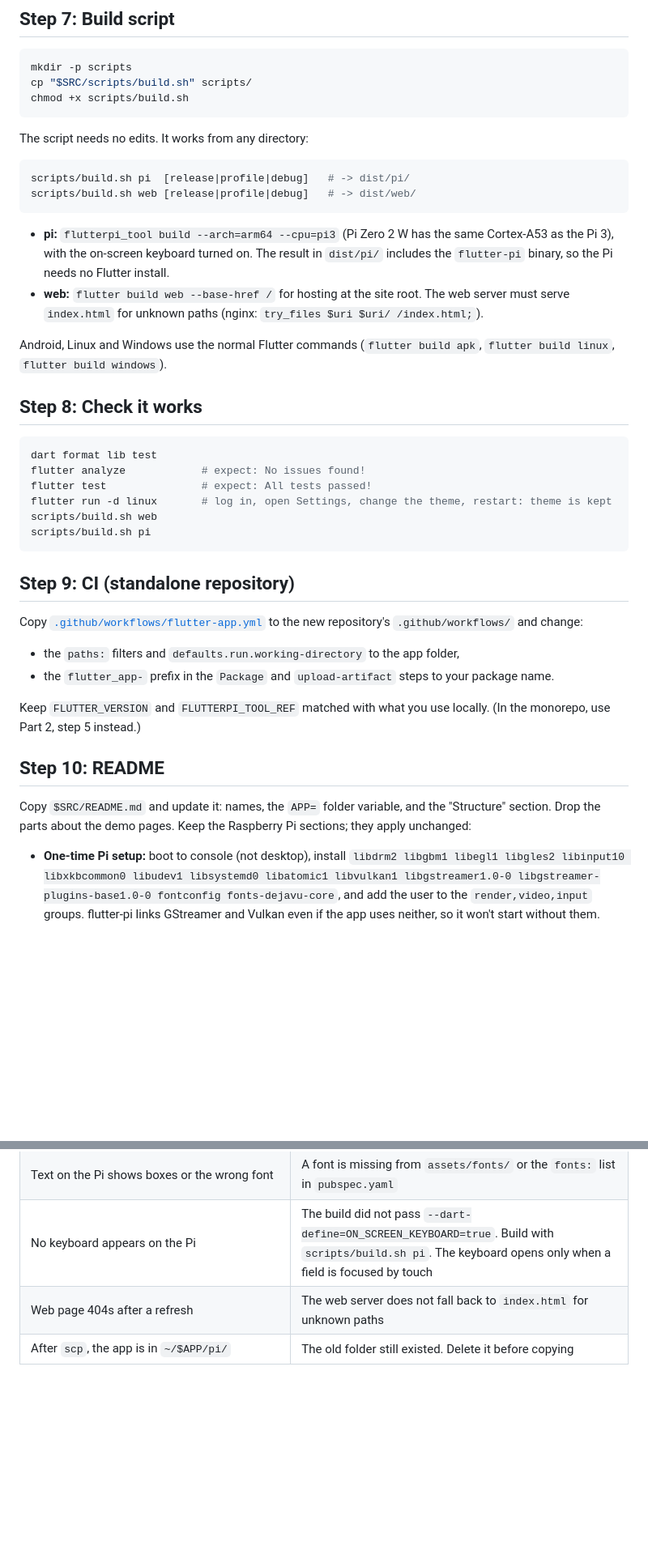
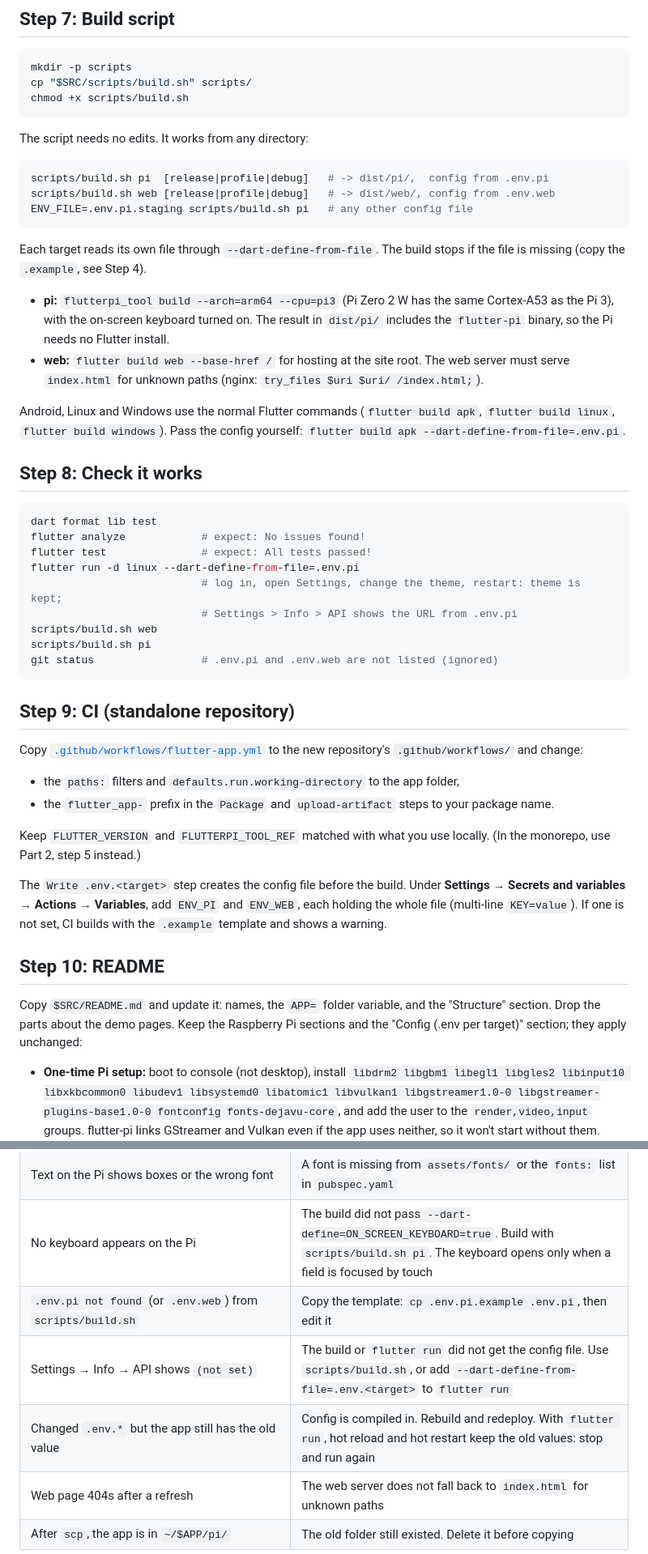
Before and after one commit to somashekarbrdtscblr/pi-flutter-demo, a Markdown page: NEW_FLUTTER_APP.md, 2 parts joined by grey strips. Shown at 81% size. Drawn GitHub-style; blank space fills up the shorter version.

Commit message:
feat: add build-time configuration support with .env files for different targets

````diff
--- a/NEW_FLUTTER_APP.md
+++ b/NEW_FLUTTER_APP.md
@@ -263,9 +287,13 @@ chmod +x scripts/build.sh
 The script needs no edits. It works from any directory:
 
 ```bash
-scripts/build.sh pi  [release|profile|debug]   # -> dist/pi/
-scripts/build.sh web [release|profile|debug]   # -> dist/web/
+scripts/build.sh pi  [release|profile|debug]   # -> dist/pi/,  config from .env.pi
+scripts/build.sh web [release|profile|debug]   # -> dist/web/, config from .env.web
+ENV_FILE=.env.pi.staging scripts/build.sh pi   # any other config file
 ```
+
+Each target reads its own file through `--dart-define-from-file`. The build
+stops if the file is missing (copy the `.example`, see Step 4).
 
 - **pi:** `flutterpi_tool build --arch=arm64 --cpu=pi3` (Pi Zero 2 W has
   the same Cortex-A53 as the Pi 3), with the on-screen keyboard turned on.
@@ -276,7 +304,8 @@ scripts/build.sh web [release|profile|debug]   # -> dist/web/
   `try_files $uri $uri/ /index.html;`).
 
 Android, Linux and Windows use the normal Flutter commands
-(`flutter build apk`, `flutter build linux`, `flutter build windows`).
+(`flutter build apk`, `flutter build linux`, `flutter build windows`). Pass
+the config yourself: `flutter build apk --dart-define-from-file=.env.pi`.
 
 ## Step 8: Check it works
 
@@ -284,9 +313,12 @@ Android, Linux and Windows use the normal Flutter commands
 dart format lib test
 flutter analyze            # expect: No issues found!
 flutter test               # expect: All tests passed!
-flutter run -d linux       # log in, open Settings, change the theme, restart: theme is kept
+flutter run -d linux --dart-define-from-file=.env.pi
+                           # log in, open Settings, change the theme, restart: theme is kept;
+                           # Settings > Info > API shows the URL from .env.pi
 scripts/build.sh web
 scripts/build.sh pi
+git status                 # .env.pi and .env.web are not listed (ignored)
 ```
 
 ## Step 9: CI (standalone repository)
@@ -301,11 +333,18 @@ to the new repository's `.github/workflows/` and change:
 Keep `FLUTTER_VERSION` and `FLUTTERPI_TOOL_REF` matched with what you use
 locally. (In the monorepo, use Part 2, step 5 instead.)
 
+The `Write .env.<target>` step creates the config file before the build.
+Under **Settings → Secrets and variables → Actions → Variables**, add
+`ENV_PI` and `ENV_WEB`, each holding the whole file (multi-line
+`KEY=value`). If one is not set, CI builds with the `.example` template and
+shows a warning.
+
 ## Step 10: README
 
 Copy `$SRC/README.md` and update it: names, the `APP=` folder variable, and
 the "Structure" section. Drop the parts about the demo pages. Keep the
-Raspberry Pi sections; they apply unchanged:
+Raspberry Pi sections and the "Config (.env per target)" section; they
+apply unchanged:
 
 - **One-time Pi setup:** boot to console (not desktop), install `libdrm2
   libgbm1 libegl1 libgles2 libinput10 libxkbcommon0 libudev1 libsystemd0
@@ -438,5 +488,8 @@ the `chotapos-flutter` workflow runs and goes green.
 | A plugin works on Android or web but crashes on the Pi | The plugin has no Linux support. Pick one that lists Linux on pub.dev |
 | Text on the Pi shows boxes or the wrong font | A font is missing from `assets/fonts/` or the `fonts:` list in `pubspec.yaml` |
 | No keyboard appears on the Pi | The build did not pass `--dart-define=ON_SCREEN_KEYBOARD=true`. Build with `scripts/build.sh pi`. The keyboard opens only when a field is focused by touch |
+| `.env.pi not found` (or `.env.web`) from `scripts/build.sh` | Copy the template: `cp .env.pi.example .env.pi`, then edit it |
+| Settings → Info → API shows `(not set)` | The build or `flutter run` did not get the config file. Use `scripts/build.sh`, or add `--dart-define-from-file=.env.<target>` to `flutter run` |
+| Changed `.env.*` but the app still has the old value | Config is compiled in. Rebuild and redeploy. With `flutter run`, hot reload and hot restart keep the old values: stop and run again |
 | Web page 404s after a refresh | The web server does not fall back to `index.html` for unknown paths |
 | After `scp`, the app is in `~/$APP/pi/` | The old folder still existed. Delete it before copying |
````
Also changed, not shown: other parts of NEW_FLUTTER_APP.md (+41 -6 lines).
